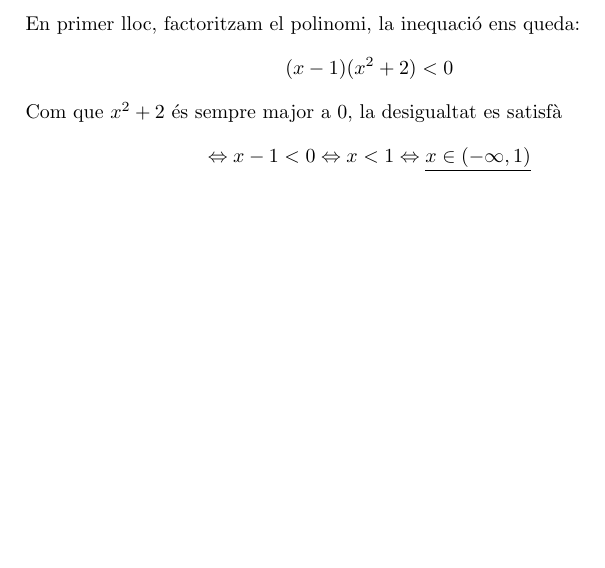
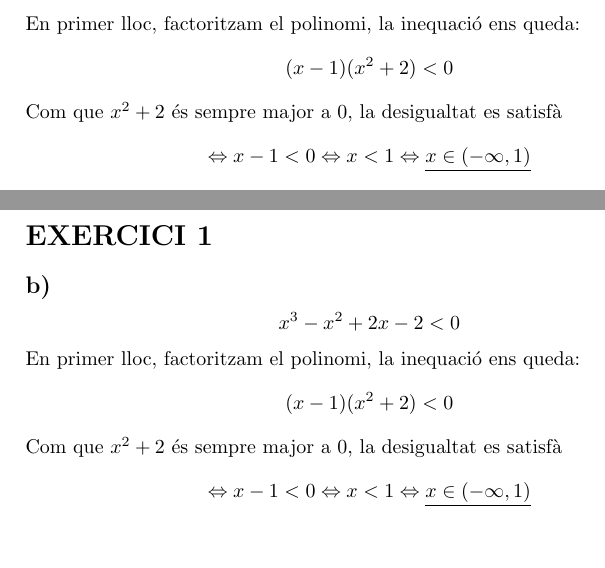
Before and after one commit to gabrielsuner/Laborati-I-, a LaTeX document (main.tex, which reads exercici2.tex): part of the page before the commit and two parts of pages 1 and 2 of 2 after it, the two joined at a grey line, cut so that both start at the same text. Compiled offline with pdfLaTeX.

Commit message:
exercici branca 2

```diff
--- /dev/null
+++ b/exercici2.tex
@@ -0,0 +1,8 @@
+\section*{EXERCICI 1}
+\subsection*{b)}
+\begin{equation*}
+x^3 -x^2 +2x -2 < 0
+\end{equation*}
+En primer lloc, factoritzam el polinomi, la inequació ens queda:
+$$(x-1)(x^2+2)<0$$
+Com que $x^2+2$ és sempre major a 0, la desigualtat es satisfà $$\Leftrightarrow x-1<0\Leftrightarrow x<1 \Leftrightarrow \underline{x\in(-\infty,1)}$$
```
Also changed, not shown: main.tex (+1 -0 lines), main.pdf.
